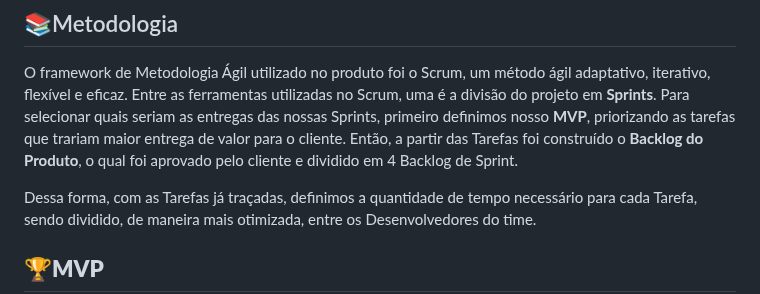
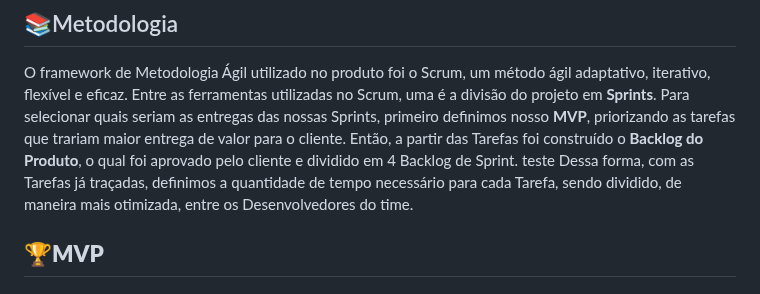
Before and after one commit to AvyaAquino/ADS-1-SEM-API, a Markdown page: README.md, the part around the change. Rendered like a GitHub page.

Commit message:
docs: teste

```diff
--- a/README.md
+++ b/README.md
@@ -32,7 +32,7 @@ Para empregados de uma empresa que desejam adentrar no mundo da metodologia ági
 ## 📚Metodologia
 
 O framework de Metodologia Ágil utilizado no produto foi o Scrum, um método ágil adaptativo, iterativo, flexível e eficaz. Entre as ferramentas utilizadas no Scrum, uma é a divisão do projeto em **Sprints**. Para selecionar quais seriam as entregas das nossas Sprints, primeiro definimos nosso **MVP**, priorizando as tarefas que trariam maior entrega de valor para o cliente. Então, a partir das Tarefas foi construído o **Backlog do Produto**,  o qual foi aprovado pelo cliente e dividido em 4 Backlog de Sprint.
-
+teste
 Dessa forma, com as Tarefas já traçadas, definimos a quantidade de tempo necessário para cada Tarefa, sendo dividido, de maneira mais otimizada, entre os Desenvolvedores do time.
 <br>
 </br>
```
